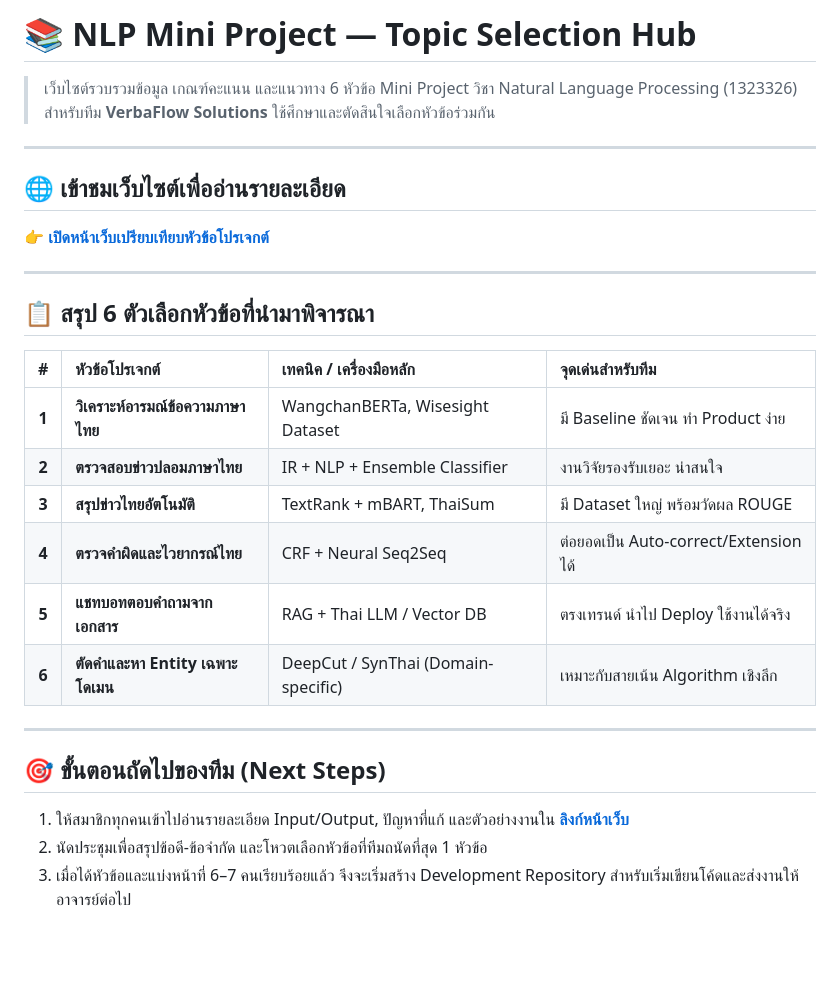
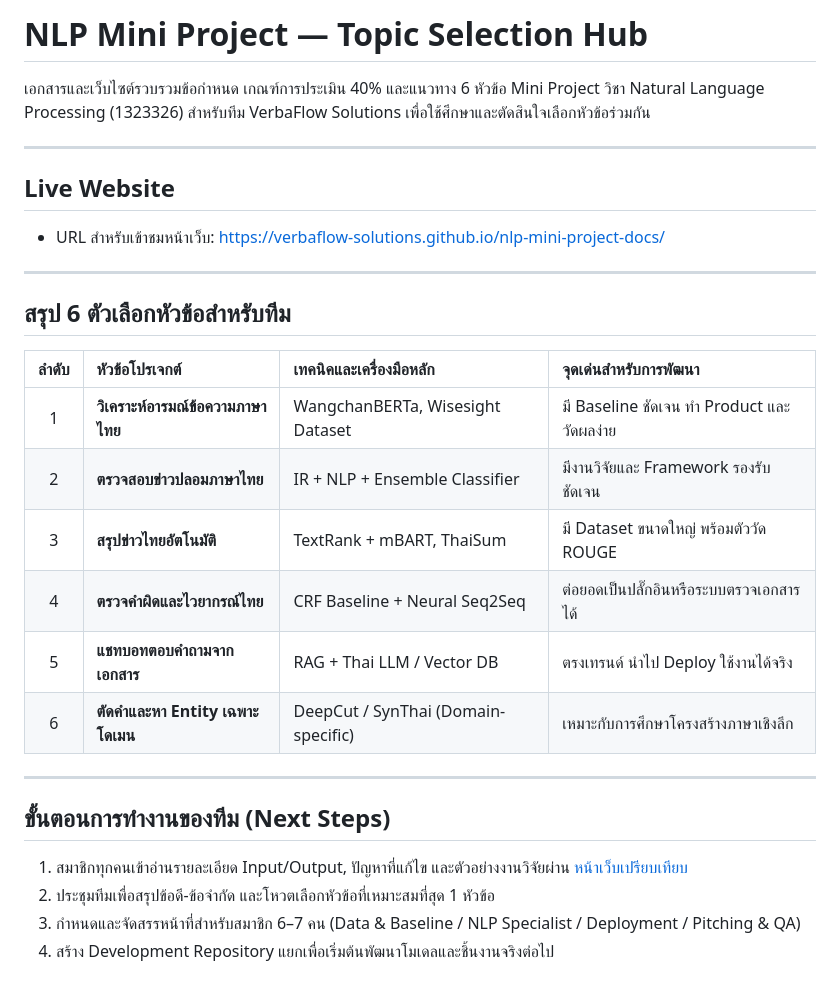
Before and after one commit to NLP67-Jimmy/nlp-mini-project-docs, a Markdown page: README.md, the part around the change. Rendered like a GitHub page; blank space fills up the shorter version.

Commit message:
docs: remove emojis from README and refine typography

```diff
--- a/README.md
+++ b/README.md
@@ -1,27 +1,29 @@
-# 📚 NLP Mini Project — Topic Selection Hub
-> เว็บไซต์รวบรวมข้อมูล เกณฑ์คะแนน และแนวทาง 6 หัวข้อ Mini Project วิชา Natural Language Processing (1323326) สำหรับทีม **VerbaFlow Solutions** ใช้ศึกษาและตัดสินใจเลือกหัวข้อร่วมกัน
+# NLP Mini Project — Topic Selection Hub
+
+เอกสารและเว็บไซต์รวบรวมข้อกำหนด เกณฑ์การประเมิน 40% และแนวทาง 6 หัวข้อ Mini Project วิชา Natural Language Processing (1323326) สำหรับทีม VerbaFlow Solutions เพื่อใช้ศึกษาและตัดสินใจเลือกหัวข้อร่วมกัน
 
 ---
 
-## 🌐 เข้าชมเว็บไซต์เพื่ออ่านรายละเอียด
-👉 **[เปิดหน้าเว็บเปรียบเทียบหัวข้อโปรเจกต์](https://verbaflow-solutions.github.io/nlp-mini-project-docs/)**
+## Live Website
+- URL สำหรับเข้าชมหน้าเว็บ: [https://verbaflow-solutions.github.io/nlp-mini-project-docs/](https://verbaflow-solutions.github.io/nlp-mini-project-docs/)
 
 ---
 
-## 📋 สรุป 6 ตัวเลือกหัวข้อที่นำมาพิจารณา
+## สรุป 6 ตัวเลือกหัวข้อสำหรับทีม
 
-| # | หัวข้อโปรเจกต์ | เทคนิค / เครื่องมือหลัก | จุดเด่นสำหรับทีม |
-| :-: | :--- | :--- | :--- |
-| **1** | **วิเคราะห์อารมณ์ข้อความภาษาไทย** | WangchanBERTa, Wisesight Dataset | มี Baseline ชัดเจน ทำ Product ง่าย |
-| **2** | **ตรวจสอบข่าวปลอมภาษาไทย** | IR + NLP + Ensemble Classifier | งานวิจัยรองรับเยอะ น่าสนใจ |
-| **3** | **สรุปข่าวไทยอัตโนมัติ** | TextRank + mBART, ThaiSum | มี Dataset ใหญ่ พร้อมวัดผล ROUGE |
-| **4** | **ตรวจคำผิดและไวยากรณ์ไทย** | CRF + Neural Seq2Seq | ต่อยอดเป็น Auto-correct/Extension ได้ |
-| **5** | **แชทบอทตอบคำถามจากเอกสาร** | RAG + Thai LLM / Vector DB | ตรงเทรนด์ นำไป Deploy ใช้งานได้จริง |
-| **6** | **ตัดคำและหา Entity เฉพาะโดเมน** | DeepCut / SynThai (Domain-specific) | เหมาะกับสายเน้น Algorithm เชิงลึก |
+| ลำดับ | หัวข้อโปรเจกต์ | เทคนิคและเครื่องมือหลัก | จุดเด่นสำหรับการพัฒนา |
+| :---: | :--- | :--- | :--- |
+| 1 | **วิเคราะห์อารมณ์ข้อความภาษาไทย** | WangchanBERTa, Wisesight Dataset | มี Baseline ชัดเจน ทำ Product และวัดผลง่าย |
+| 2 | **ตรวจสอบข่าวปลอมภาษาไทย** | IR + NLP + Ensemble Classifier | มีงานวิจัยและ Framework รองรับชัดเจน |
+| 3 | **สรุปข่าวไทยอัตโนมัติ** | TextRank + mBART, ThaiSum | มี Dataset ขนาดใหญ่ พร้อมตัววัด ROUGE |
+| 4 | **ตรวจคำผิดและไวยากรณ์ไทย** | CRF Baseline + Neural Seq2Seq | ต่อยอดเป็นปลั๊กอินหรือระบบตรวจเอกสารได้ |
+| 5 | **แชทบอทตอบคำถามจากเอกสาร** | RAG + Thai LLM / Vector DB | ตรงเทรนด์ นำไป Deploy ใช้งานได้จริง |
+| 6 | **ตัดคำและหา Entity เฉพาะโดเมน** | DeepCut / SynThai (Domain-specific) | เหมาะกับการศึกษาโครงสร้างภาษาเชิงลึก |
 
 ---
 
-## 🎯 ขั้นตอนถัดไปของทีม (Next Steps)
-1. ให้สมาชิกทุกคนเข้าไปอ่านรายละเอียด Input/Output, ปัญหาที่แก้ และตัวอย่างงานใน **[ลิงก์หน้าเว็บ](https://verbaflow-solutions.github.io/nlp-mini-project-docs/)**
-2. นัดประชุมเพื่อสรุปข้อดี-ข้อจำกัด และโหวตเลือกหัวข้อที่ทีมถนัดที่สุด 1 หัวข้อ
-3. เมื่อได้หัวข้อและแบ่งหน้าที่ 6–7 คนเรียบร้อยแล้ว จึงจะเริ่มสร้าง Development Repository สำหรับเริ่มเขียนโค้ดและส่งงานให้อาจารย์ต่อไป
+## ขั้นตอนการทำงานของทีม (Next Steps)
+1. สมาชิกทุกคนเข้าอ่านรายละเอียด Input/Output, ปัญหาที่แก้ไข และตัวอย่างงานวิจัยผ่าน [หน้าเว็บเปรียบเทียบ](https://verbaflow-solutions.github.io/nlp-mini-project-docs/)
+2. ประชุมทีมเพื่อสรุปข้อดี-ข้อจำกัด และโหวตเลือกหัวข้อที่เหมาะสมที่สุด 1 หัวข้อ
+3. กำหนดและจัดสรรหน้าที่สำหรับสมาชิก 6–7 คน (Data & Baseline / NLP Specialist / Deployment / Pitching & QA)
+4. สร้าง Development Repository แยกเพื่อเริ่มต้นพัฒนาโมเดลและชิ้นงานจริงต่อไป
```
